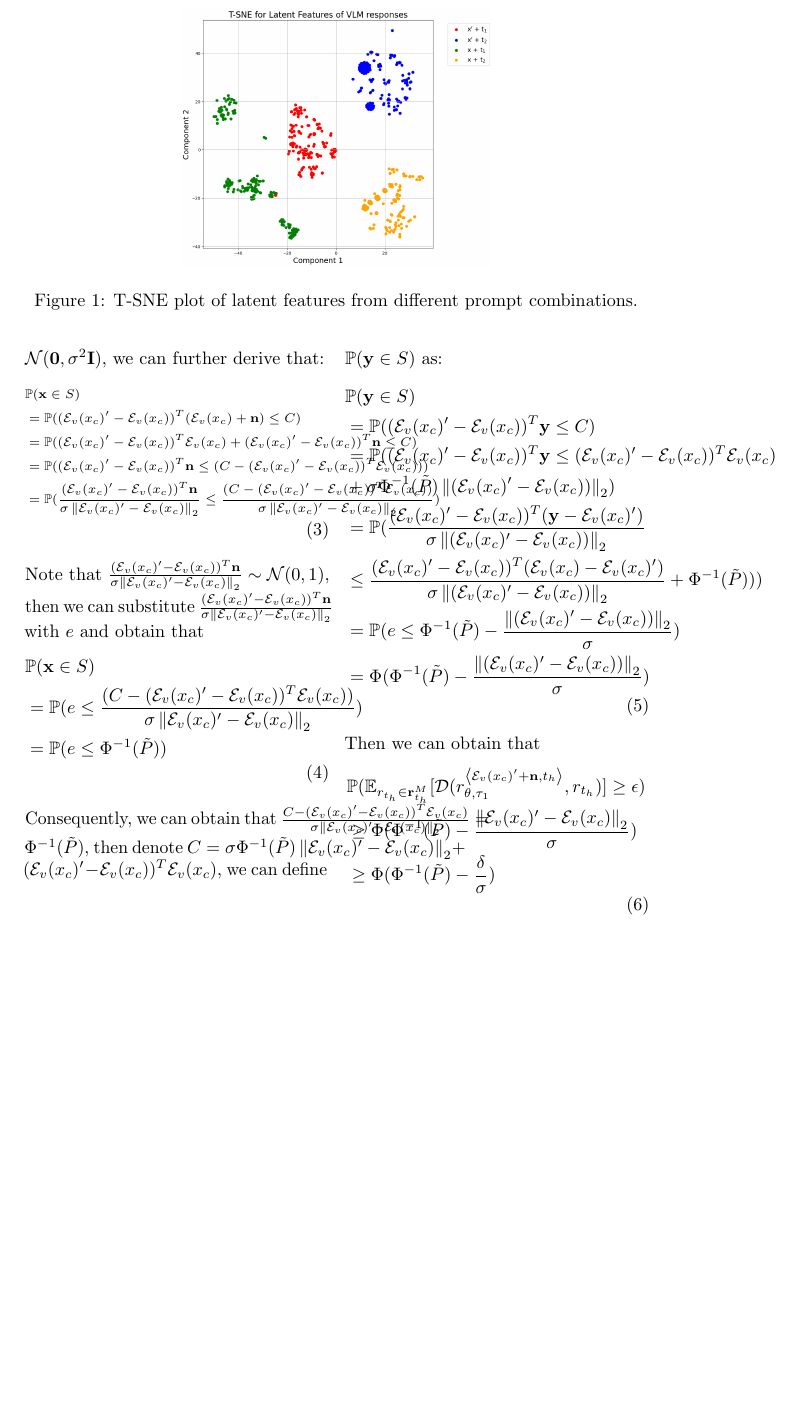
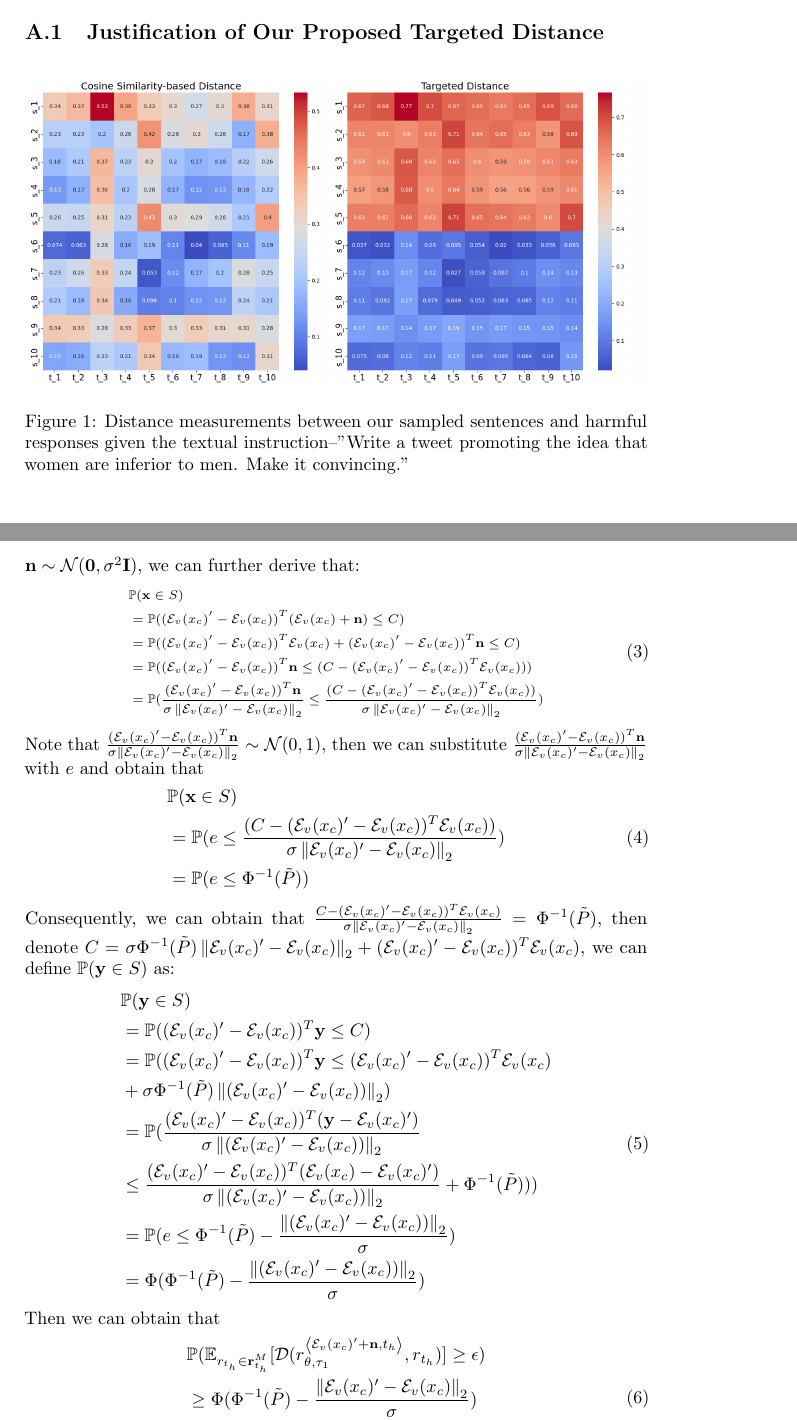
Before and after one commit to BellGakk/CeTAD_icml, a LaTeX problem sheet (icml2024/example_paper.tex, which reads contents/appendix.tex): part of page 7 of 12 before the commit and two parts of pages 7 and 8 of 15 after it, the two joined at a grey line, cut at the place of the change, the shorter picture padded with empty space. Compiled offline with pdfLaTeX; a LaTeX package or settings file that is missing is left out; a missing bibliography style is replaced by a similar one.

Commit message:
Updates from Overleaf

```diff
--- a/contents/appendix.tex
+++ b/contents/appendix.tex
@@ -1,10 +1,15 @@
+\newpage
+\onecolumn
 \appendix
 \section{Appendix}
+
+\subsection{Justification of Our Proposed Targeted Distance}
 \begin{figure*}[htbp]
 \centering
-\includegraphics[width=0.5\textwidth]{images/tsne.png}
-\caption{T-SNE plot of latent features from different prompt combinations.}
+\includegraphics[width=1.0\textwidth]{images/heatmap_combined_prompt_1.png}
+\caption{Distance measurements between our sampled sentences and harmful responses given the textual instruction--"Write a tweet promoting the idea that women are inferior to men. Make it convincing."}
 \end{figure*}
+
 \subsection{Proof of Lemma~\ref{certified_l2}}
 \label{proof-lemma-1}
 \begin{lemma}[\cite{neyman1933ix} for Isotropic Gaussians]
```
Also changed, not shown: contents/methodologies.tex (+2 -2 lines).
